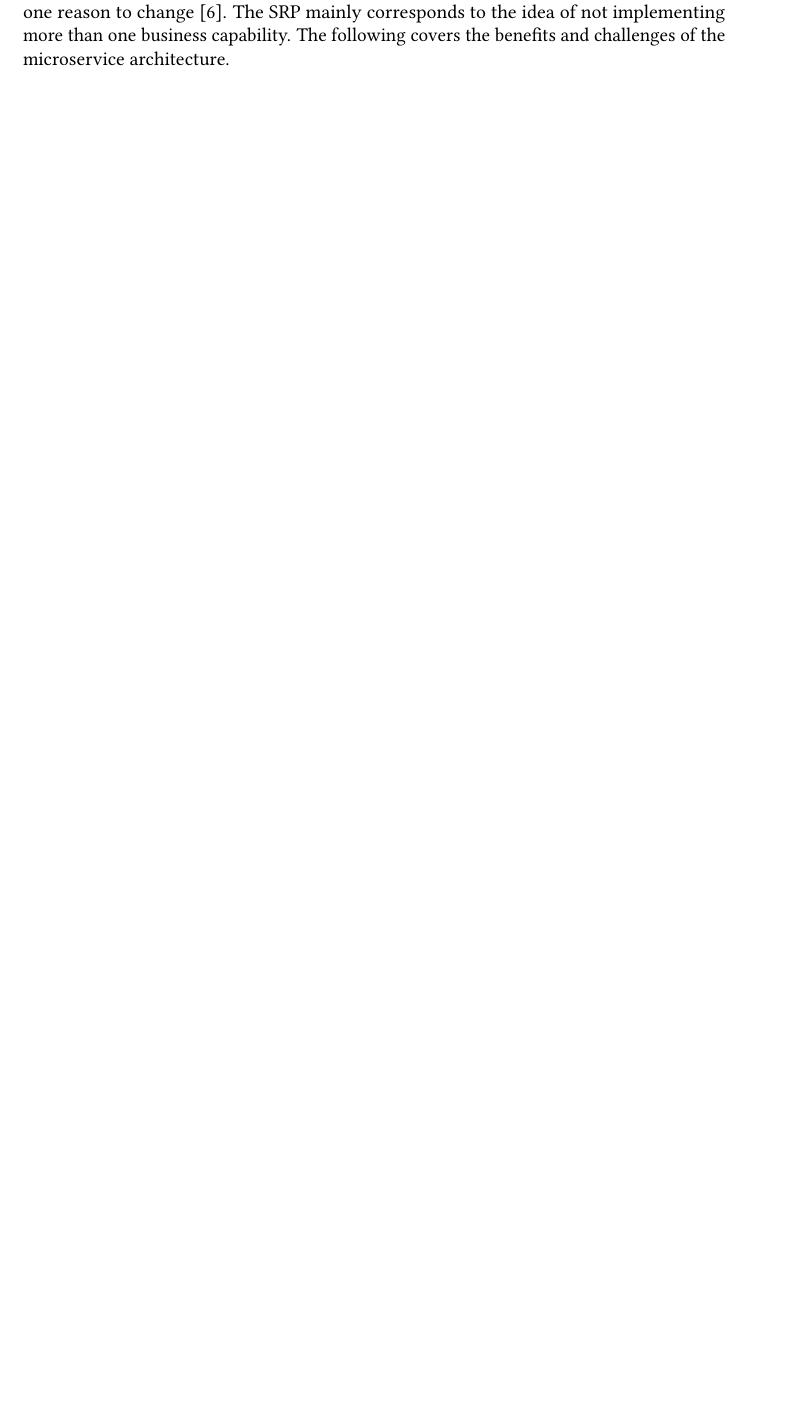
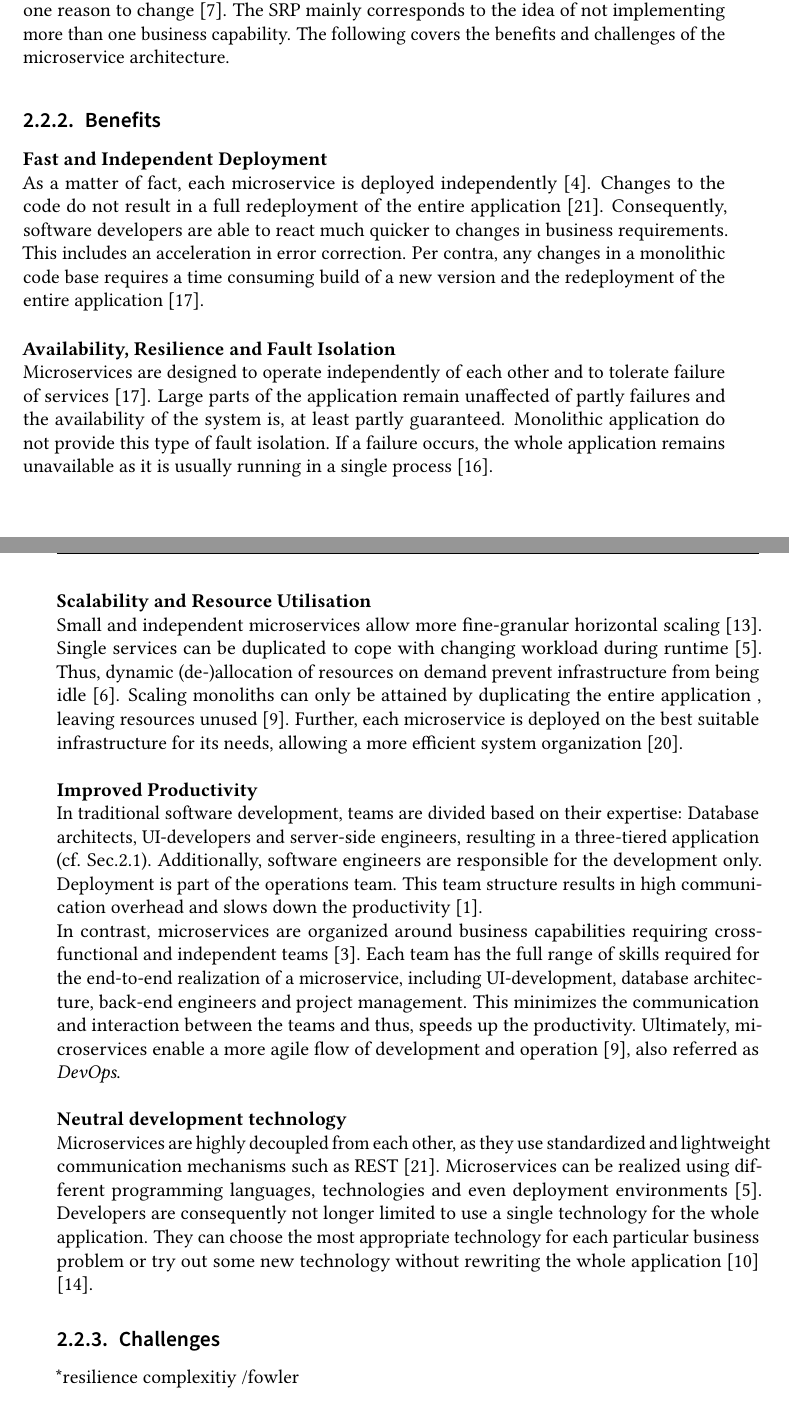
Before and after one commit to Benkler/BA, a LaTeX thesis (Proposal/thesis.tex, which reads Proposal/sections/background.tex): part of page 30 of 53 before the commit and two parts of pages 30 and 31 of 55 after it, the two joined at a grey line, cut so that both start at the same text, the shorter picture padded with empty space. Compiled offline with pdfLaTeX.

Commit message:
MS benefits added

```diff
--- a/Proposal/sections/background.tex
+++ b/Proposal/sections/background.tex
@@ -48,3 +48,34 @@ The \textit{Size} of a microservice is defined by the number of features it prov
 Communication between microservices is achieved by lightweight message passing mechanisms such as \textit{REST}. Each service exposes a well defined interface (\textit{API}) with endpoints that provide information using standard data formats \cite{FunctionalDecompositionHeinrich}.
 The design of microservices mainly follows the \textit{Single Responsibility Principle (SRP)}: Each service should not have more than one reason to change \cite{TowardsUnderstandingEvolution}. The SRP mainly corresponds to the idea of not implementing more than one business capability.
 The following covers the benefits and challenges of the microservice architecture.
+
+\subsection{Benefits}
+\textbf{Fast and Independent Deployment} \\
+As a matter of fact, each microservice is deployed independently \cite{interfaceAnalysisBaresi}. Changes to the code do not result in a full redeployment of the entire application \cite{FunctionalDecompositionHeinrich}. Consequently, software developers are able to react much quicker to changes in business requirements. This includes an acceleration in error correction. Per contra, any changes in a monolithic code base requires a time consuming build of a new version and the redeployment of the entire application \cite{Fowler}. \\
+
+\noindent
+\textbf{Availability, Resilience and Fault Isolation} \\
+Microservices are designed to operate independently of each other and to tolerate failure of services \cite{Fowler}. Large parts of the application remain unaffected of partly failures and the availability of the system is, at least partly guaranteed. Monolithic application do not provide this type of fault isolation. If a failure occurs, the whole application remains unavailable as it is usually running in a single process \cite{ExtractionMazlami}.
+
+\noindent
+\textbf{Scalability and Resource Utilisation} \\
+Small and independent microservices allow more fine-granular horizontal scaling \cite{WorkloadbasedClustering}. Single services can be duplicated to cope with changing workload during runtime \cite{DataflowDrivenChen}. Thus, dynamic (de-)allocation of resources on demand prevent infrastructure from being idle \cite{HeuristicsAlwis}. Scaling monoliths can only be attained by duplicating the entire application , leaving resources unused \cite{ClassificationOfRefactoring}. Further, each microservice is deployed on the best suitable infrastructure for its needs, allowing a more efficient system organization \cite{infoq}. \\
+
+\noindent
+\textbf{Improved Productivity} \\
+In traditional software development, teams are divided based on their expertise: Database architects, UI-developers and server-side engineers, resulting in a three-tiered application (cf. Sec.\ref{sec:background:monolith}). Additionally, software engineers are responsible for the development only. Deployment is part of the operations team. This team structure results in high communication overhead and slows down the productivity \cite{Mazlami}. \\
+In contrast, microservices are organized around business capabilities requiring cross-functional and independent teams \cite{ObjectAwareAmiri}. Each team has the full range of skills required for the end-to-end realization of a microservice, including UI-development, database architecture, back-end engineers and project management.
+This minimizes the communication and interaction between the teams and thus, speeds up the productivity. Ultimately, microservices enable a more agile flow of development and operation \cite{ClassificationOfRefactoring}, also referred as \textit{DevOps}.
+\\
+
+
+\noindent
+\textbf{Neutral development technology} \\
+Microservices are highly decoupled from each other, as they use standardized and lightweight communication mechanisms such as REST \cite{FunctionalDecompositionHeinrich}. Microservices can be realized using different programming languages, technologies and even deployment environments \cite{DataflowDrivenChen}. Developers are consequently not longer limited to use a single technology for the whole application. They can choose the most appropriate technology for each particular business problem or try out some new technology without rewriting the whole application \cite{ServiceCutter} \cite{TowardsTechnique}.
+
+
+
+
+\subsection{Challenges}
+
+*resilience complexitiy /fowler
```
Also changed, not shown: Proposal/thesis.bib (+6 -0 lines), Proposal/thesis.bbl, Proposal/thesis.pdf, 7 other files.
